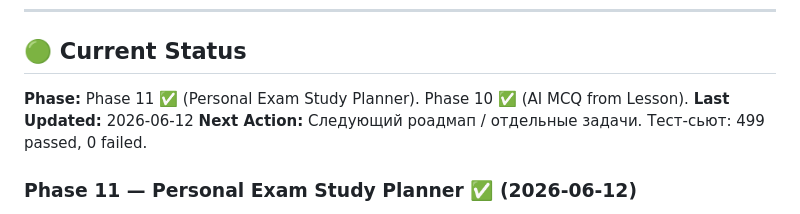
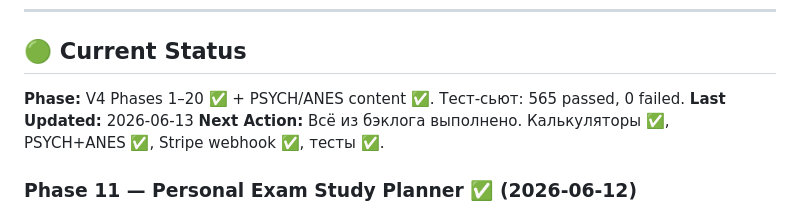
Before and after one commit to mikagit25/MEDMind, a Markdown page: PROJECT_STATE.md, the part around the change. Rendered like a GitHub page.

Commit message:
chore: update PROJECT_STATE — all backlog tasks complete, 565 tests passing
Co-Authored-By: Claude Sonnet 4.6 <noreply@anthropic.com>

```diff
--- a/PROJECT_STATE.md
+++ b/PROJECT_STATE.md
@@ -6,9 +6,9 @@
 ---
 
 ## 🟢 Current Status
-**Phase:** Phase 11 ✅ (Personal Exam Study Planner). Phase 10 ✅ (AI MCQ from Lesson).
-**Last Updated:** 2026-06-12
-**Next Action:** Следующий роадмап / отдельные задачи. Тест-сьют: 499 passed, 0 failed.
+**Phase:** V4 Phases 1–20 ✅ + PSYCH/ANES content ✅. Тест-сьют: 565 passed, 0 failed.
+**Last Updated:** 2026-06-13
+**Next Action:** Всё из бэклога выполнено. Калькуляторы ✅, PSYCH+ANES ✅, Stripe webhook ✅, тесты ✅.
 
 ### Phase 11 — Personal Exam Study Planner ✅ (2026-06-12)
 - **Backend: `POST /student/exam-prep/plan`** — authenticated; accepts `exam_type` (usmle_step1/2/3, nclex_rn/pn, ukmla, plab, custom), `exam_date` (ISO), `daily_hours`; fetches all published modules + user progress; calls Claude Haiku to generate a week-by-week schedule; returns `{exam_label, days_remaining, total_weeks, weeks: [{theme, modules, daily_hours, milestone}], tip}`; cached 6h per user/exam/date combo
```
